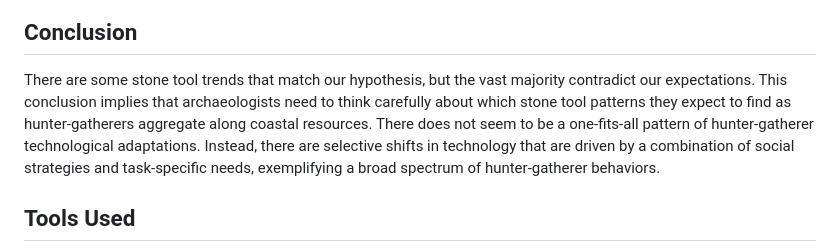
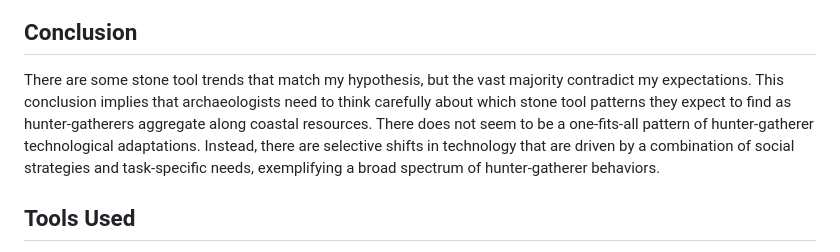
Before and after one commit to Agregory198/QuantitativeAnalysis_SteenbokfonteinCave, a Markdown page: README.md, the part around the change. GitHub-like rendering.

```diff
--- a/README.md
+++ b/README.md
@@ -49,7 +49,7 @@ There are no visible trends in how hunter-gatherers managed scraper utility and
 ![Figure5](results/figures/Figure14a.png)
 
 ## Conclusion
-There are some stone tool trends that match our hypothesis, but the vast majority contradict our expectations. This conclusion implies that archaeologists need to think carefully about which stone tool patterns they expect to find as hunter-gatherers aggregate along coastal resources. There does not seem to be a one-fits-all pattern of hunter-gatherer technological adaptations. Instead, there are selective shifts in technology that are driven by a combination of social strategies and task-specific needs, exemplifying a broad spectrum of hunter-gatherer behaviors.
+There are some stone tool trends that match my hypothesis, but the vast majority contradict my expectations. This conclusion implies that archaeologists need to think carefully about which stone tool patterns they expect to find as hunter-gatherers aggregate along coastal resources. There does not seem to be a one-fits-all pattern of hunter-gatherer technological adaptations. Instead, there are selective shifts in technology that are driven by a combination of social strategies and task-specific needs, exemplifying a broad spectrum of hunter-gatherer behaviors.
 
 ## Tools Used
 - 'R'
```
